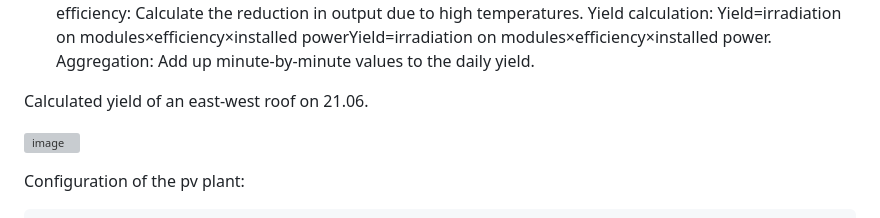
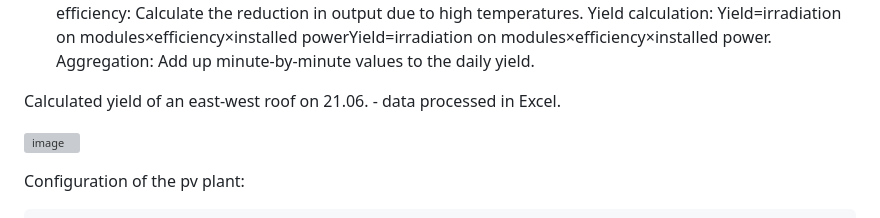
Before and after one commit to StanDeMan/GingerMintSoft.Earth.Solar, a Markdown page: README.md, the part around the change. GitHub-like rendering; grey boxes are pictures that could not be loaded.

Commit message:
Update README.md
Add hint about data processed with excel

```diff
--- a/README.md
+++ b/README.md
@@ -24,7 +24,7 @@ In order to calculate the yields of a PV system (photovoltaic e.g. with east-wes
     Aggregation: Add up minute-by-minute values to the daily yield.
 
 
-Calculated yield of an east-west roof on 21.06.
+Calculated yield of an east-west roof on 21.06. - data processed in Excel.
 
 
    ![image](https://github.com/user-attachments/assets/6b5fbc66-15e9-4159-ab83-48aa20c79371)
```
